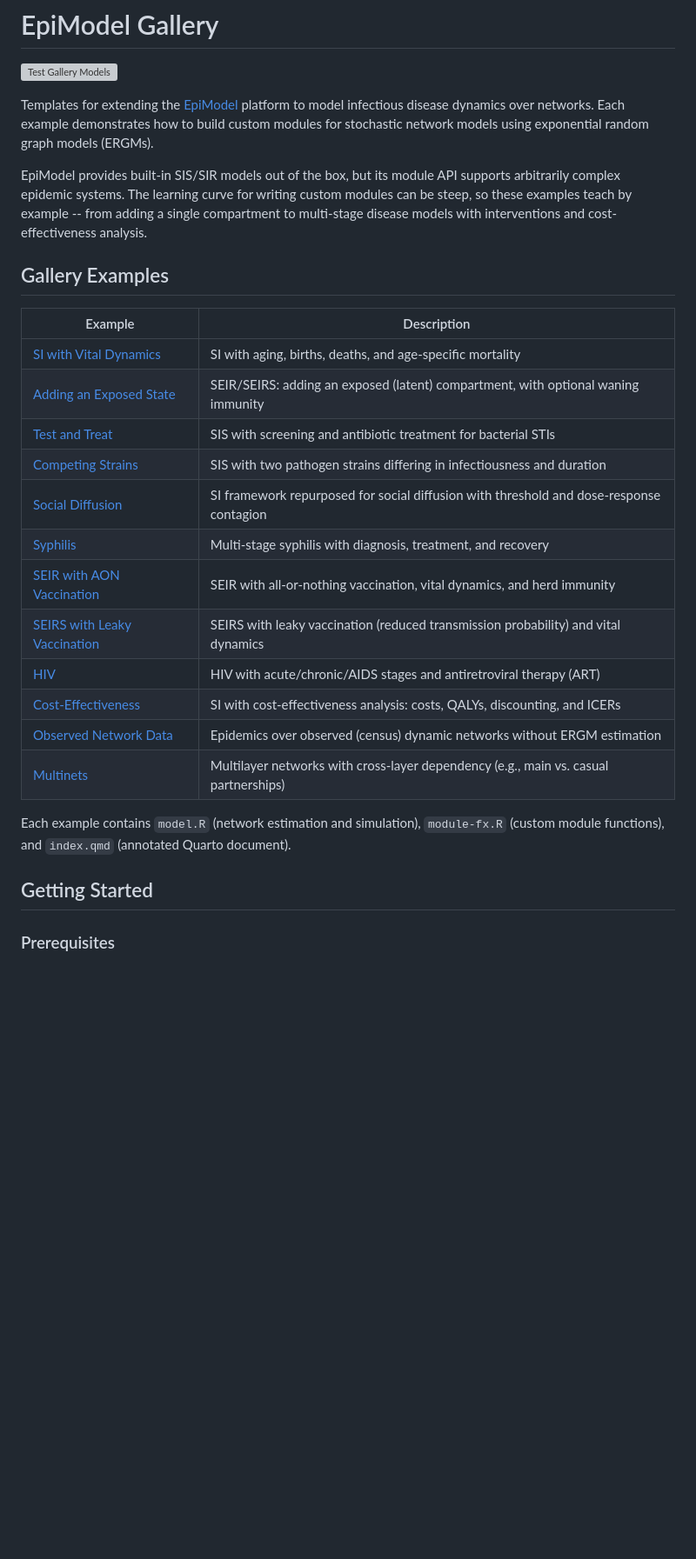
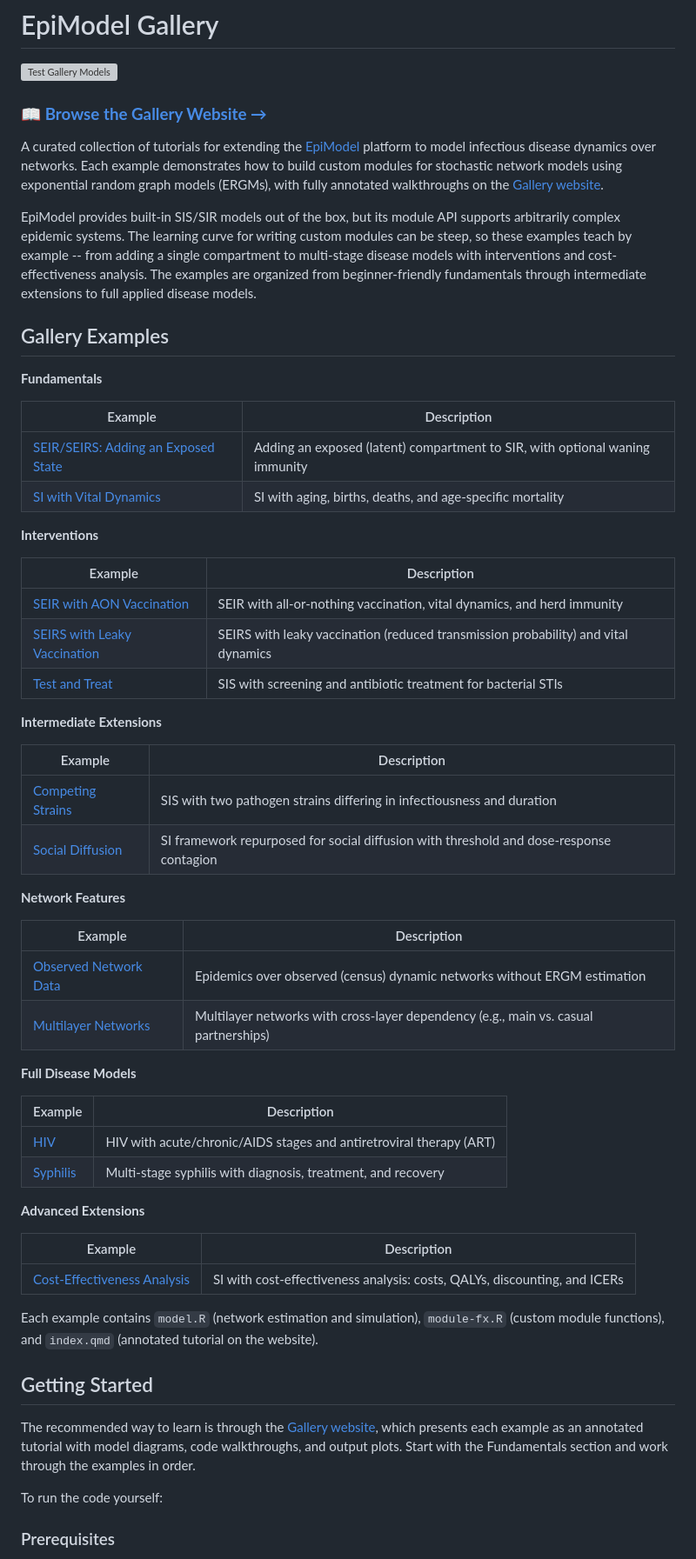
Before and after one commit to EpiModel/EpiModel-Gallery, a Markdown page: README.md, the part around one of its changes. Shown at 87% size. Rendered like a GitHub page; blank space fills up the shorter version; grey boxes are pictures that could not be loaded.

```diff
--- a/README.md
+++ b/README.md
@@ -2,32 +2,65 @@
 
 [![Test Gallery Models](https://github.com/EpiModel/EpiModel-Gallery/workflows/Test-Gallery-Models/badge.svg?branch=main)](https://github.com/EpiModel/EpiModel-Gallery/actions)
 
-Templates for extending the [EpiModel](https://github.com/statnet/EpiModel) platform to model infectious disease dynamics over networks. Each example demonstrates how to build custom modules for stochastic network models using exponential random graph models (ERGMs).
+### 📖 **[Browse the Gallery Website &rarr;](https://epimodel.github.io/EpiModel-Gallery/)**
 
-EpiModel provides built-in SIS/SIR models out of the box, but its module API supports arbitrarily complex epidemic systems. The learning curve for writing custom modules can be steep, so these examples teach by example -- from adding a single compartment to multi-stage disease models with interventions and cost-effectiveness analysis.
+A curated collection of tutorials for extending the [EpiModel](https://github.com/statnet/EpiModel) platform to model infectious disease dynamics over networks. Each example demonstrates how to build custom modules for stochastic network models using exponential random graph models (ERGMs), with fully annotated walkthroughs on the [Gallery website](https://epimodel.github.io/EpiModel-Gallery/).
+
+EpiModel provides built-in SIS/SIR models out of the box, but its module API supports arbitrarily complex epidemic systems. The learning curve for writing custom modules can be steep, so these examples teach by example -- from adding a single compartment to multi-stage disease models with interventions and cost-effectiveness analysis. The examples are organized from beginner-friendly fundamentals through intermediate extensions to full applied disease models.
 
 
 ## Gallery Examples
 
+**Fundamentals**
+
 | Example | Description |
 |---------|-------------|
-| [SI with Vital Dynamics](examples/si-vital-dynamics/) | SI with aging, births, deaths, and age-specific mortality |
-| [Adding an Exposed State](examples/seir-exposed-state/) | SEIR/SEIRS: adding an exposed (latent) compartment, with optional waning immunity |
-| [Test and Treat](examples/sis-test-and-treat/) | SIS with screening and antibiotic treatment for bacterial STIs |
-| [Competing Strains](examples/sis-competing-strains/) | SIS with two pathogen strains differing in infectiousness and duration |
-| [Social Diffusion](examples/social-diffusion/) | SI framework repurposed for social diffusion with threshold and dose-response contagion |
-| [Syphilis](examples/syphilis/) | Multi-stage syphilis with diagnosis, treatment, and recovery |
-| [SEIR with AON Vaccination](examples/seir-aon-vaccination/) | SEIR with all-or-nothing vaccination, vital dynamics, and herd immunity |
-| [SEIRS with Leaky Vaccination](examples/seirs-leaky-vaccination/) | SEIRS with leaky vaccination (reduced transmission probability) and vital dynamics |
-| [HIV](examples/hiv/) | HIV with acute/chronic/AIDS stages and antiretroviral therapy (ART) |
-| [Cost-Effectiveness](examples/cost-effectiveness/) | SI with cost-effectiveness analysis: costs, QALYs, discounting, and ICERs |
-| [Observed Network Data](examples/observed-network-data/) | Epidemics over observed (census) dynamic networks without ERGM estimation |
-| [Multinets](examples/multinets/) | Multilayer networks with cross-layer dependency (e.g., main vs. casual partnerships) |
+| [SEIR/SEIRS: Adding an Exposed State](https://epimodel.github.io/EpiModel-Gallery/examples/seir-exposed-state/) | Adding an exposed (latent) compartment to SIR, with optional waning immunity |
+| [SI with Vital Dynamics](https://epimodel.github.io/EpiModel-Gallery/examples/si-vital-dynamics/) | SI with aging, births, deaths, and age-specific mortality |
 
-Each example contains `model.R` (network estimation and simulation), `module-fx.R` (custom module functions), and `index.qmd` (annotated Quarto document).
+**Interventions**
+
+| Example | Description |
+|---------|-------------|
+| [SEIR with AON Vaccination](https://epimodel.github.io/EpiModel-Gallery/examples/seir-aon-vaccination/) | SEIR with all-or-nothing vaccination, vital dynamics, and herd immunity |
+| [SEIRS with Leaky Vaccination](https://epimodel.github.io/EpiModel-Gallery/examples/seirs-leaky-vaccination/) | SEIRS with leaky vaccination (reduced transmission probability) and vital dynamics |
+| [Test and Treat](https://epimodel.github.io/EpiModel-Gallery/examples/sis-test-and-treat/) | SIS with screening and antibiotic treatment for bacterial STIs |
+
+**Intermediate Extensions**
+
+| Example | Description |
+|---------|-------------|
+| [Competing Strains](https://epimodel.github.io/EpiModel-Gallery/examples/sis-competing-strains/) | SIS with two pathogen strains differing in infectiousness and duration |
+| [Social Diffusion](https://epimodel.github.io/EpiModel-Gallery/examples/social-diffusion/) | SI framework repurposed for social diffusion with threshold and dose-response contagion |
+
+**Network Features**
+
+| Example | Description |
+|---------|-------------|
+| [Observed Network Data](https://epimodel.github.io/EpiModel-Gallery/examples/observed-network-data/) | Epidemics over observed (census) dynamic networks without ERGM estimation |
+| [Multilayer Networks](https://epimodel.github.io/EpiModel-Gallery/examples/multinets/) | Multilayer networks with cross-layer dependency (e.g., main vs. casual partnerships) |
+
+**Full Disease Models**
+
+| Example | Description |
+|---------|-------------|
+| [HIV](https://epimodel.github.io/EpiModel-Gallery/examples/hiv/) | HIV with acute/chronic/AIDS stages and antiretroviral therapy (ART) |
+| [Syphilis](https://epimodel.github.io/EpiModel-Gallery/examples/syphilis/) | Multi-stage syphilis with diagnosis, treatment, and recovery |
+
+**Advanced Extensions**
+
+| Example | Description |
+|---------|-------------|
+| [Cost-Effectiveness Analysis](https://epimodel.github.io/EpiModel-Gallery/examples/cost-effectiveness/) | SI with cost-effectiveness analysis: costs, QALYs, discounting, and ICERs |
+
+Each example contains `model.R` (network estimation and simulation), `module-fx.R` (custom module functions), and `index.qmd` (annotated tutorial on the website).
 
 
 ## Getting Started
+
+The recommended way to learn is through the [Gallery website](https://epimodel.github.io/EpiModel-Gallery/), which presents each example as an annotated tutorial with model diagrams, code walkthroughs, and output plots. Start with the Fundamentals section and work through the examples in order.
+
+To run the code yourself:
 
 ### Prerequisites
 
```
Also changed, not shown: other parts of README.md (+5 -3 lines).
